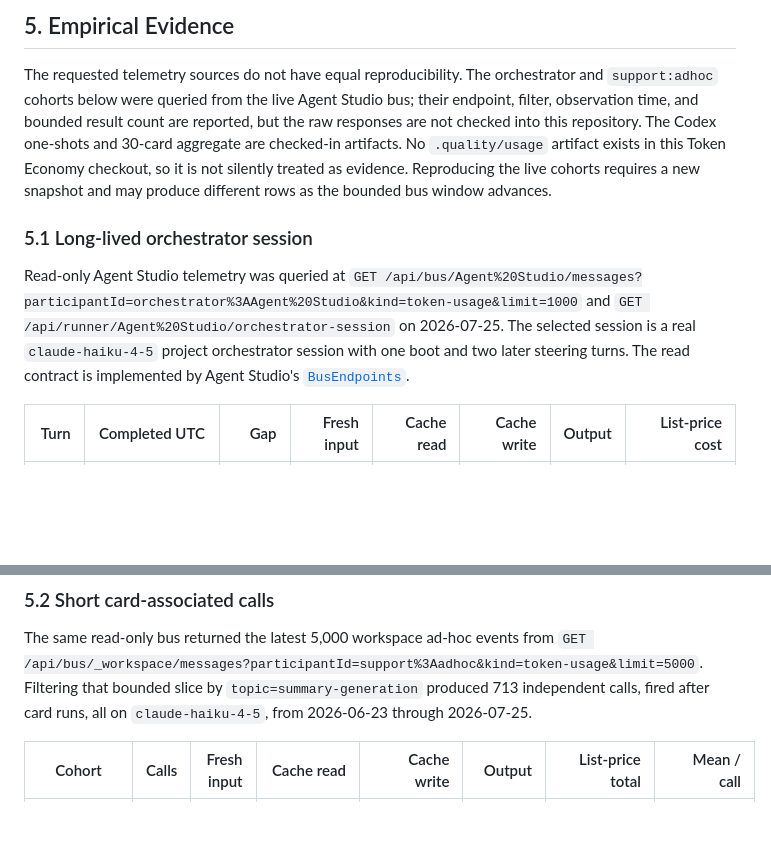
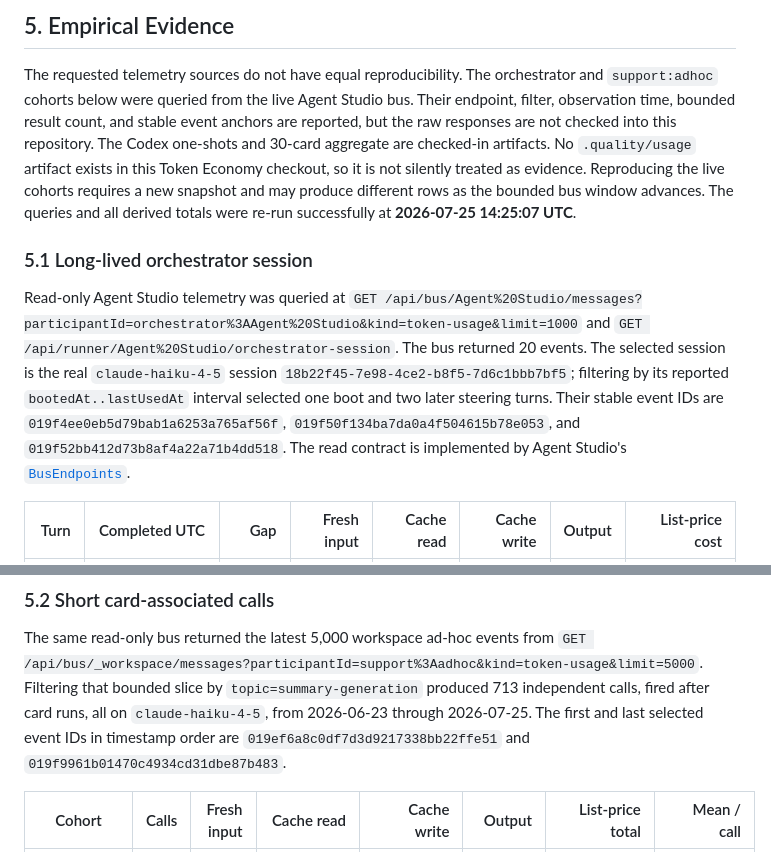
Before and after one commit to agent-orc/token-economy, a Markdown page: docs/analyses/long-vs-short-session-cost.md, 2 parts joined by grey strips. Rendered like a GitHub page; blank space fills up the shorter version.

```diff
--- a/docs/analyses/long-vs-short-session-cost.md
+++ b/docs/analyses/long-vs-short-session-cost.md
@@ -313,22 +313,28 @@ warm cache read.
 
 The requested telemetry sources do not have equal reproducibility. The
 orchestrator and `support:adhoc` cohorts below were queried from the live Agent
-Studio bus; their endpoint, filter, observation time, and bounded result count
-are reported, but the raw responses are not checked into this repository. The
-Codex one-shots and 30-card aggregate are checked-in artifacts. No
-`.quality/usage` artifact exists in this Token Economy checkout, so it is not
-silently treated as evidence. Reproducing the live cohorts requires a new
-snapshot and may produce different rows as the bounded bus window advances.
+Studio bus. Their endpoint, filter, observation time, bounded result count, and
+stable event anchors are reported, but the raw responses are not checked into
+this repository. The Codex one-shots and 30-card aggregate are checked-in
+artifacts. No `.quality/usage` artifact exists in this Token Economy checkout,
+so it is not silently treated as evidence. Reproducing the live cohorts
+requires a new snapshot and may produce different rows as the bounded bus
+window advances. The queries and all derived totals were re-run successfully
+at **2026-07-25 14:25:07 UTC**.
 
 ### 5.1 Long-lived orchestrator session
 
 Read-only Agent Studio telemetry was queried at
 `GET /api/bus/Agent%20Studio/messages?participantId=orchestrator%3AAgent%20Studio&kind=token-usage&limit=1000`
 and
-`GET /api/runner/Agent%20Studio/orchestrator-session` on 2026-07-25. The
-selected session is a real `claude-haiku-4-5` project orchestrator session with
-one boot and two later steering turns. The read contract is implemented by
-Agent Studio's
+`GET /api/runner/Agent%20Studio/orchestrator-session`. The bus returned 20
+events. The selected session is the real `claude-haiku-4-5` session
+`18b22f45-7e98-4ce2-b8f5-7d6c1bbb7bf5`; filtering by its reported
+`bootedAt..lastUsedAt` interval selected one boot and two later steering turns.
+Their stable event IDs are `019f4ee0eb5d79bab1a6253a765af56f`,
+`019f50f134ba7da0a4f504615b78e053`, and
+`019f52bb412d73b8af4a22a71b4dd518`. The read contract is implemented by Agent
+Studio's
 [`BusEndpoints`](https://github.com/agent-orc/agent-studio/blob/main/backend/Features/Bus/BusEndpoints.cs).
 
 | Turn | Completed UTC | Gap | Fresh input | Cache read | Cache write | Output | List-price cost |
@@ -362,7 +368,9 @@ The same read-only bus returned the latest 5,000 workspace ad-hoc events from
 `GET /api/bus/_workspace/messages?participantId=support%3Aadhoc&kind=token-usage&limit=5000`.
 Filtering that bounded slice by `topic=summary-generation` produced 713
 independent calls, fired after card runs, all on `claude-haiku-4-5`, from
-2026-06-23 through 2026-07-25.
+2026-06-23 through 2026-07-25. The first and last selected event IDs in
+timestamp order are `019ef6a8c0df7d3d9217338bb22ffe51` and
+`019f9961b01470c4934cd31dbe87b483`.
 
 | Cohort | Calls | Fresh input | Cache read | Cache write | Output | List-price total | Mean / call |
 |---|---:|---:|---:|---:|---:|---:|---:|
```
